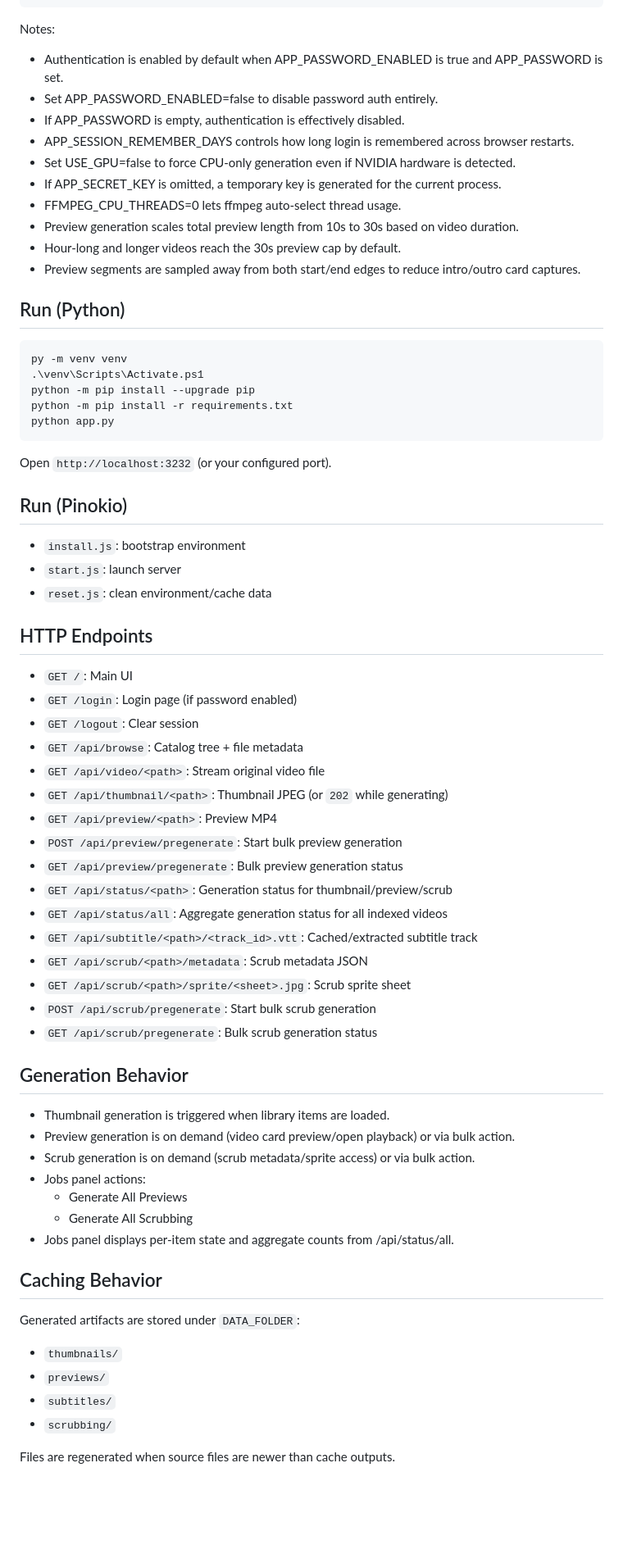
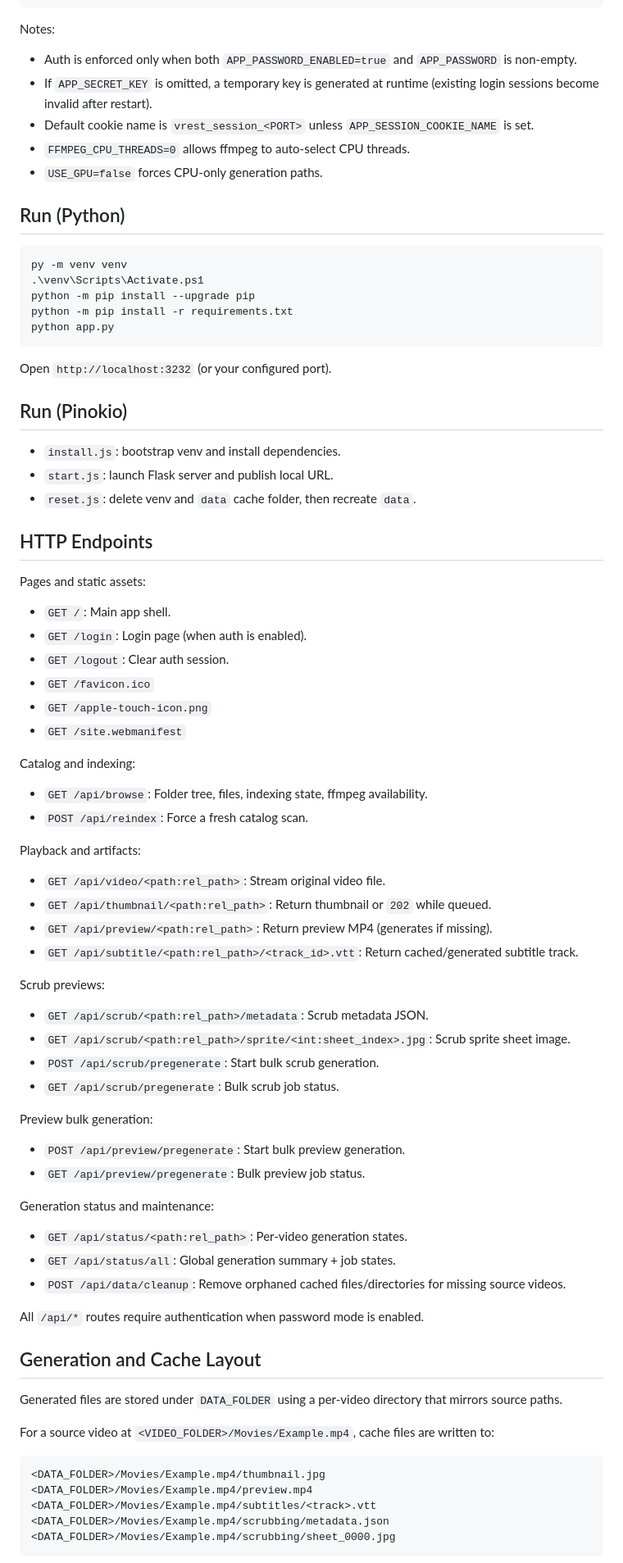
Before and after one commit to jesseloewen/VRest, a Markdown page: README.md, the part around one of its changes. Shown at 82% size. GitHub-like rendering; blank space fills up the shorter version.

Commit message:
feat: update README for improved clarity on features and implementation details

````diff
--- a/README.md
+++ b/README.md
@@ -93,16 +113,11 @@ PREVIEW_EDGE_GUARD_MAX_SECONDS=180
 ```
 
 Notes:
-- Authentication is enabled by default when APP_PASSWORD_ENABLED is true and APP_PASSWORD is set.
-- Set APP_PASSWORD_ENABLED=false to disable password auth entirely.
-- If APP_PASSWORD is empty, authentication is effectively disabled.
-- APP_SESSION_REMEMBER_DAYS controls how long login is remembered across browser restarts.
-- Set USE_GPU=false to force CPU-only generation even if NVIDIA hardware is detected.
-- If APP_SECRET_KEY is omitted, a temporary key is generated for the current process.
-- FFMPEG_CPU_THREADS=0 lets ffmpeg auto-select thread usage.
-- Preview generation scales total preview length from 10s to 30s based on video duration.
-- Hour-long and longer videos reach the 30s preview cap by default.
-- Preview segments are sampled away from both start/end edges to reduce intro/outro card captures.
+- Auth is enforced only when both `APP_PASSWORD_ENABLED=true` and `APP_PASSWORD` is non-empty.
+- If `APP_SECRET_KEY` is omitted, a temporary key is generated at runtime (existing login sessions become invalid after restart).
+- Default cookie name is `vrest_session_<PORT>` unless `APP_SESSION_COOKIE_NAME` is set.
+- `FFMPEG_CPU_THREADS=0` allows ffmpeg to auto-select CPU threads.
+- `USE_GPU=false` forces CPU-only generation paths.
 
 ## Run (Python)
 
@@ -118,45 +133,58 @@ Open `http://localhost:3232` (or your configured port).
 
 ## Run (Pinokio)
 
-- `install.js`: bootstrap environment
-- `start.js`: launch server
-- `reset.js`: clean environment/cache data
+- `install.js`: bootstrap venv and install dependencies.
+- `start.js`: launch Flask server and publish local URL.
+- `reset.js`: delete venv and `data` cache folder, then recreate `data`.
 
 ## HTTP Endpoints
 
-- `GET /`: Main UI
-- `GET /login`: Login page (if password enabled)
-- `GET /logout`: Clear session
-- `GET /api/browse`: Catalog tree + file metadata
-- `GET /api/video/<path>`: Stream original video file
-- `GET /api/thumbnail/<path>`: Thumbnail JPEG (or `202` while generating)
-- `GET /api/preview/<path>`: Preview MP4
-- `POST /api/preview/pregenerate`: Start bulk preview generation
-- `GET /api/preview/pregenerate`: Bulk preview generation status
-- `GET /api/status/<path>`: Generation status for thumbnail/preview/scrub
-- `GET /api/status/all`: Aggregate generation status for all indexed videos
-- `GET /api/subtitle/<path>/<track_id>.vtt`: Cached/extracted subtitle track
-- `GET /api/scrub/<path>/metadata`: Scrub metadata JSON
-- `GET /api/scrub/<path>/sprite/<sheet>.jpg`: Scrub sprite sheet
-- `POST /api/scrub/pregenerate`: Start bulk scrub generation
-- `GET /api/scrub/pregenerate`: Bulk scrub generation status
+Pages and static assets:
+- `GET /`: Main app shell.
+- `GET /login`: Login page (when auth is enabled).
+- `GET /logout`: Clear auth session.
+- `GET /favicon.ico`
+- `GET /apple-touch-icon.png`
+- `GET /site.webmanifest`
 
-## Generation Behavior
+Catalog and indexing:
+- `GET /api/browse`: Folder tree, files, indexing state, ffmpeg availability.
+- `POST /api/reindex`: Force a fresh catalog scan.
 
-- Thumbnail generation is triggered when library items are loaded.
-- Preview generation is on demand (video card preview/open playback) or via bulk action.
-- Scrub generation is on demand (scrub metadata/sprite access) or via bulk action.
-- Jobs panel actions:
-  - Generate All Previews
-  - Generate All Scrubbing
-- Jobs panel displays per-item state and aggregate counts from /api/status/all.
+Playback and artifacts:
+- `GET /api/video/<path:rel_path>`: Stream original video file.
+- `GET /api/thumbnail/<path:rel_path>`: Return thumbnail or `202` while queued.
+- `GET /api/preview/<path:rel_path>`: Return preview MP4 (generates if missing).
+- `GET /api/subtitle/<path:rel_path>/<track_id>.vtt`: Return cached/generated subtitle track.
 
-## Caching Behavior
+Scrub previews:
+- `GET /api/scrub/<path:rel_path>/metadata`: Scrub metadata JSON.
+- `GET /api/scrub/<path:rel_path>/sprite/<int:sheet_index>.jpg`: Scrub sprite sheet image.
+- `POST /api/scrub/pregenerate`: Start bulk scrub generation.
+- `GET /api/scrub/pregenerate`: Bulk scrub job status.
 
-Generated artifacts are stored under `DATA_FOLDER`:
-- `thumbnails/`
-- `previews/`
-- `subtitles/`
-- `scrubbing/`
+Preview bulk generation:
+- `POST /api/preview/pregenerate`: Start bulk preview generation.
+- `GET /api/preview/pregenerate`: Bulk preview job status.
 
-Files are regenerated when source files are newer than cache outputs.
+Generation status and maintenance:
+- `GET /api/status/<path:rel_path>`: Per-video generation states.
+- `GET /api/status/all`: Global generation summary + job states.
+- `POST /api/data/cleanup`: Remove orphaned cached files/directories for missing source videos.
+
+All `/api/*` routes require authentication when password mode is enabled.
+
+## Generation and Cache Layout
+
+Generated files are stored under `DATA_FOLDER` using a per-video directory that mirrors source paths.
+
+For a source video at `<VIDEO_FOLDER>/Movies/Example.mp4`, cache files are written to:
+
+```text
+<DATA_FOLDER>/Movies/Example.mp4/thumbnail.jpg
+<DATA_FOLDER>/Movies/Example.mp4/preview.mp4
+<DATA_FOLDER>/Movies/Example.mp4/subtitles/<track>.vtt
+<DATA_FOLDER>/Movies/Example.mp4/scrubbing/metadata.json
+<DATA_FOLDER>/Movies/Example.mp4/scrubbing/sheet_0000.jpg
+```
+
````
Also changed, not shown: other parts of README.md (+61 -35 lines).
